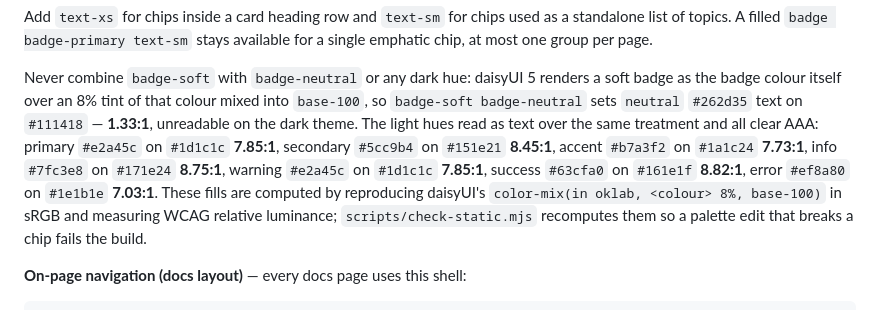
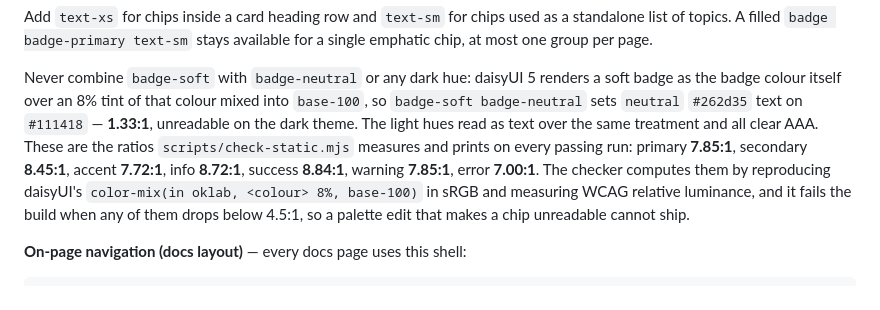
Before and after one commit to mhamri/amale, a Markdown page: website/DESIGN-SYSTEM.md, the part around the change. Drawn GitHub-style.

```diff
--- a/website/DESIGN-SYSTEM.md
+++ b/website/DESIGN-SYSTEM.md
@@ -339,15 +339,14 @@ sequence.
   renders a soft badge as the badge colour itself over an 8% tint of that
   colour mixed into `base-100`, so `badge-soft badge-neutral` sets `neutral`
   `#262d35` text on `#111418` — **1.33:1**, unreadable on the dark theme. The
-  light hues read as text over the same treatment and all clear AAA: primary
-  `#e2a45c` on `#1d1c1c` **7.85:1**, secondary `#5cc9b4` on `#151e21`
-  **8.45:1**, accent `#b7a3f2` on `#1a1c24` **7.73:1**, info `#7fc3e8` on
-  `#171e24` **8.75:1**, warning `#e2a45c` on `#1d1c1c` **7.85:1**, success
-  `#63cfa0` on `#161e1f` **8.82:1**, error `#ef8a80` on `#1e1b1e` **7.03:1**.
-  These fills are computed by reproducing daisyUI's
+  light hues read as text over the same treatment and all clear AAA. These are
+  the ratios `scripts/check-static.mjs` measures and prints on every passing
+  run: primary **7.85:1**, secondary **8.45:1**, accent **7.72:1**, info
+  **8.72:1**, success **8.84:1**, warning **7.85:1**, error **7.00:1**. The
+  checker computes them by reproducing daisyUI's
   `color-mix(in oklab, <colour> 8%, base-100)` in sRGB and measuring WCAG
-  relative luminance; `scripts/check-static.mjs` recomputes them so a palette
-  edit that breaks a chip fails the build.
+  relative luminance, and it fails the build when any of them drops below
+  4.5:1, so a palette edit that makes a chip unreadable cannot ship.
 
 **On-page navigation (docs layout)** — every docs page uses this shell:
 
```
Also changed, not shown: website/VERIFICATION.md (+16 -3 lines).
